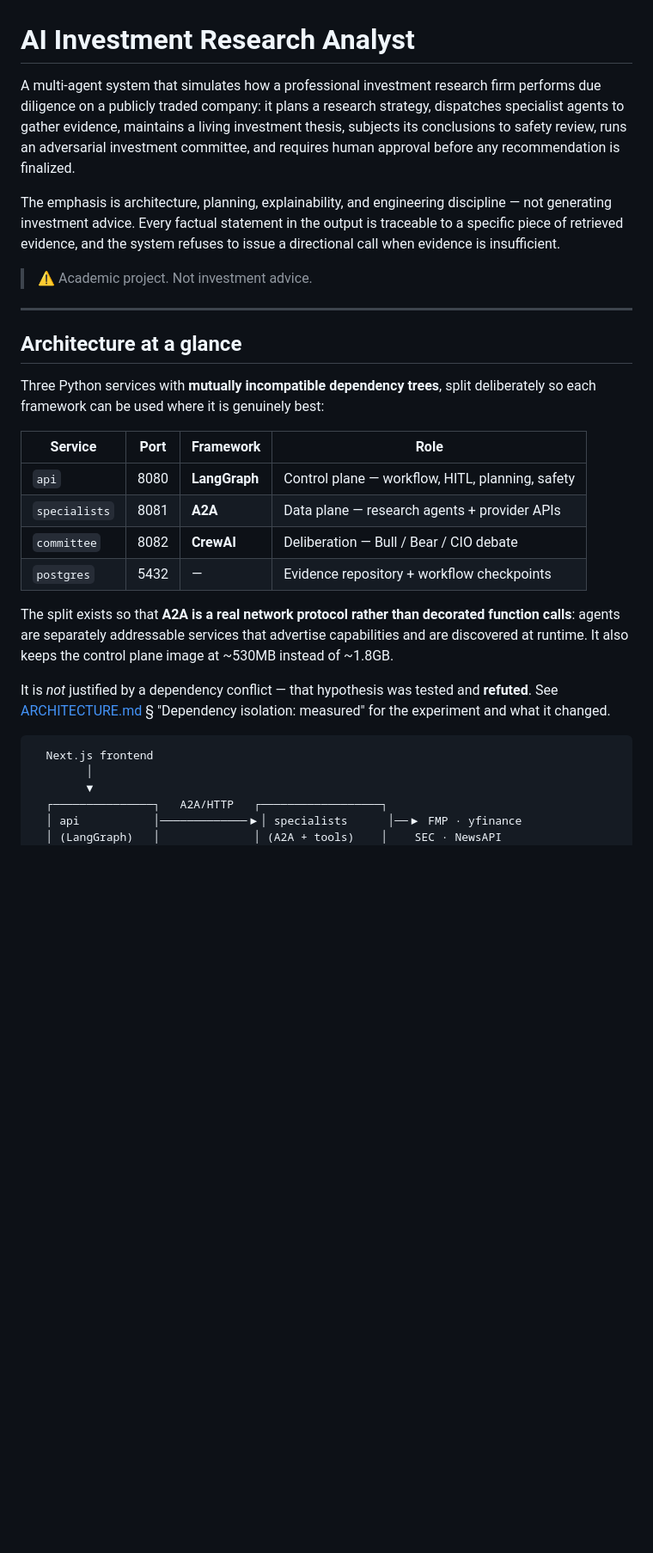
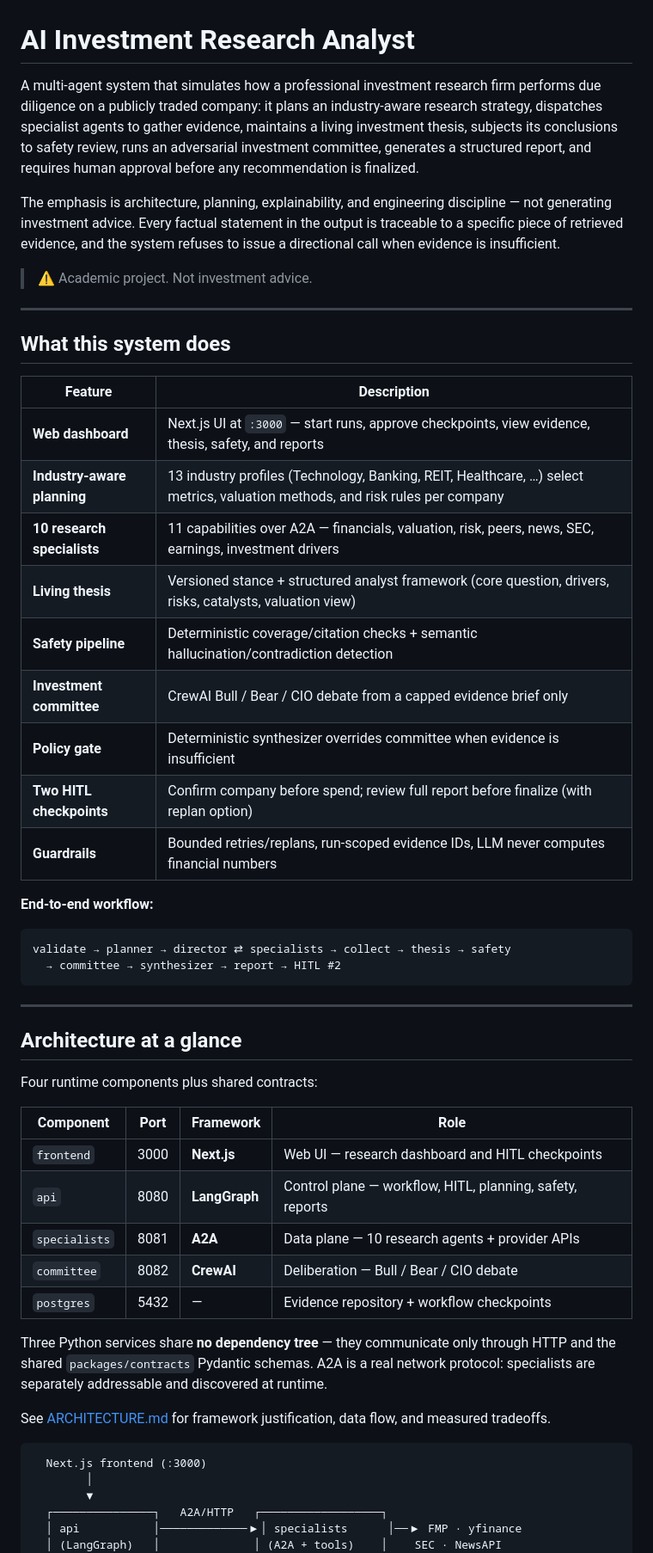
Before and after one commit to soniamannlehl-cloud/finalproject, a Markdown page: README.md, the part around one of its changes. Shown at 86% size. GitHub-like rendering; blank space fills up the shorter version.

````diff
--- a/README.md
+++ b/README.md
@@ -1,11 +1,12 @@
 # AI Investment Research Analyst
 
 A multi-agent system that simulates how a professional investment research
-firm performs due diligence on a publicly traded company: it plans a
-research strategy, dispatches specialist agents to gather evidence, maintains
-a living investment thesis, subjects its conclusions to safety review, runs
-an adversarial investment committee, and requires human approval before any
-recommendation is finalized.
+firm performs due diligence on a publicly traded company: it plans an
+industry-aware research strategy, dispatches specialist agents to gather
+evidence, maintains a living investment thesis, subjects its conclusions to
+safety review, runs an adversarial investment committee, generates a
+structured report, and requires human approval before any recommendation is
+finalized.
 
 The emphasis is architecture, planning, explainability, and engineering
 discipline — not generating investment advice. Every factual statement in
@@ -16,29 +17,51 @@ system refuses to issue a directional call when evidence is insufficient.
 
 ---
 
+## What this system does
+
+| Feature | Description |
+|---|---|
+| **Web dashboard** | Next.js UI at `:3000` — start runs, approve checkpoints, view evidence, thesis, safety, and reports |
+| **Industry-aware planning** | 13 industry profiles (Technology, Banking, REIT, Healthcare, …) select metrics, valuation methods, and risk rules per company |
+| **10 research specialists** | 11 capabilities over A2A — financials, valuation, risk, peers, news, SEC, earnings, investment drivers |
+| **Living thesis** | Versioned stance + structured analyst framework (core question, drivers, risks, catalysts, valuation view) |
+| **Safety pipeline** | Deterministic coverage/citation checks + semantic hallucination/contradiction detection |
+| **Investment committee** | CrewAI Bull / Bear / CIO debate from a capped evidence brief only |
+| **Policy gate** | Deterministic synthesizer overrides committee when evidence is insufficient |
+| **Two HITL checkpoints** | Confirm company before spend; review full report before finalize (with replan option) |
+| **Guardrails** | Bounded retries/replans, run-scoped evidence IDs, LLM never computes financial numbers |
+
+**End-to-end workflow:**
+
+```
+validate → planner → director ⇄ specialists → collect → thesis → safety
+  → committee → synthesizer → report → HITL #2
+```
+
+---
+
 ## Architecture at a glance
 
-Three Python services with **mutually incompatible dependency trees**, split
-deliberately so each framework can be used where it is genuinely best:
+Four runtime components plus shared contracts:
 
-| Service | Port | Framework | Role |
+| Component | Port | Framework | Role |
 |---|---|---|---|
-| `api` | 8080 | **LangGraph** | Control plane — workflow, HITL, planning, safety |
-| `specialists` | 8081 | **A2A** | Data plane — research agents + provider APIs |
+| `frontend` | 3000 | **Next.js** | Web UI — research dashboard and HITL checkpoints |
+| `api` | 8080 | **LangGraph** | Control plane — workflow, HITL, planning, safety, reports |
+| `specialists` | 8081 | **A2A** | Data plane — 10 research agents + provider APIs |
 | `committee` | 8082 | **CrewAI** | Deliberation — Bull / Bear / CIO debate |
 | `postgres` | 5432 | — | Evidence repository + workflow checkpoints |
 
-The split exists so that **A2A is a real network protocol rather than
-decorated function calls**: agents are separately addressable services that
-advertise capabilities and are discovered at runtime. It also keeps the
-control plane image at ~530MB instead of ~1.8GB.
+Three Python services share **no dependency tree** — they communicate only
+through HTTP and the shared `packages/contracts` Pydantic schemas. A2A is a
+real network protocol: specialists are separately addressable and discovered
+at runtime.
 
-It is *not* justified by a dependency conflict — that hypothesis was tested
-and **refuted**. See [ARCHITECTURE.md](ARCHITECTURE.md) §
-"Dependency isolation: measured" for the experiment and what it changed.
+See [ARCHITECTURE.md](ARCHITECTURE.md) for framework justification, data
+flow, and measured tradeoffs.
 
 ```
-  Next.js frontend
+  Next.js frontend (:3000)
         │
         ▼
   ┌───────────────┐   A2A/HTTP   ┌──────────────────┐
````
Also changed, not shown: other parts of README.md (+68 -54 lines).
